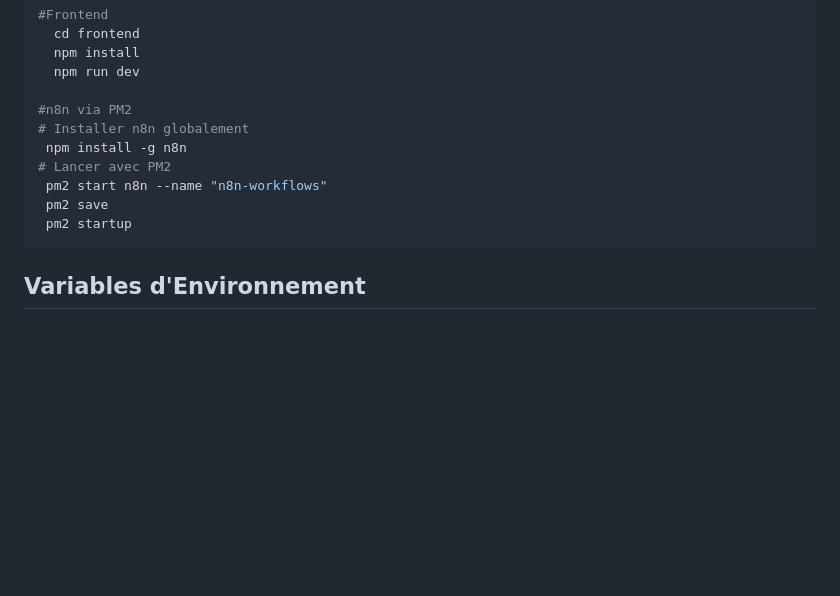
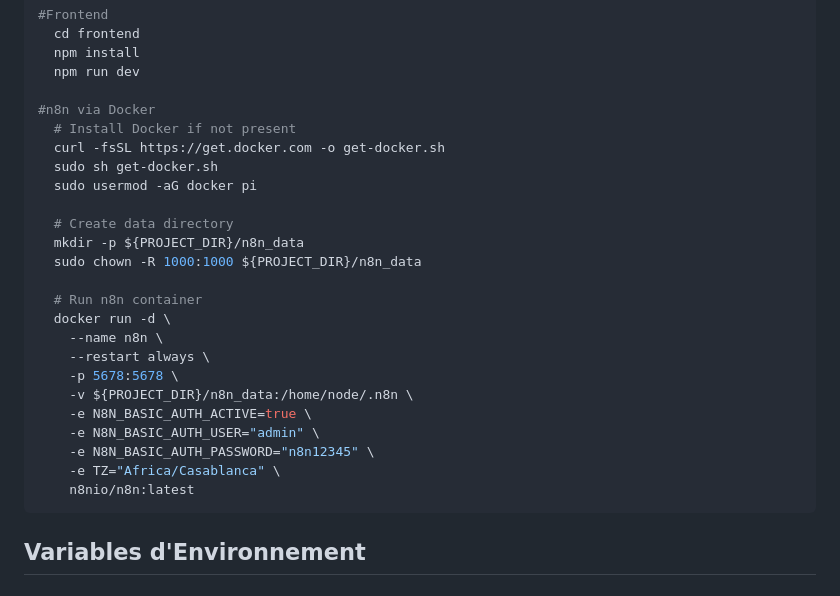
Before and after one commit to inass-belkhiri/industrial-supervision-predictive-maintenance, a Markdown page: README.md, the part around the change. GitHub-like rendering; blank space fills up the shorter version.

````diff
--- a/README.md
+++ b/README.md
@@ -133,13 +133,27 @@ python main.py
   npm install
   npm run dev
 
-#n8n via PM2
-# Installer n8n globalement
- npm install -g n8n
-# Lancer avec PM2
- pm2 start n8n --name "n8n-workflows"
- pm2 save
- pm2 startup
+#n8n via Docker
+  # Install Docker if not present
+  curl -fsSL https://get.docker.com -o get-docker.sh
+  sudo sh get-docker.sh
+  sudo usermod -aG docker pi
+
+  # Create data directory
+  mkdir -p ${PROJECT_DIR}/n8n_data
+  sudo chown -R 1000:1000 ${PROJECT_DIR}/n8n_data
+
+  # Run n8n container
+  docker run -d \
+    --name n8n \
+    --restart always \
+    -p 5678:5678 \
+    -v ${PROJECT_DIR}/n8n_data:/home/node/.n8n \
+    -e N8N_BASIC_AUTH_ACTIVE=true \
+    -e N8N_BASIC_AUTH_USER="admin" \
+    -e N8N_BASIC_AUTH_PASSWORD="n8n12345" \
+    -e TZ="Africa/Casablanca" \
+    n8nio/n8n:latest
 ```
 
 ## Variables d'Environnement
````
